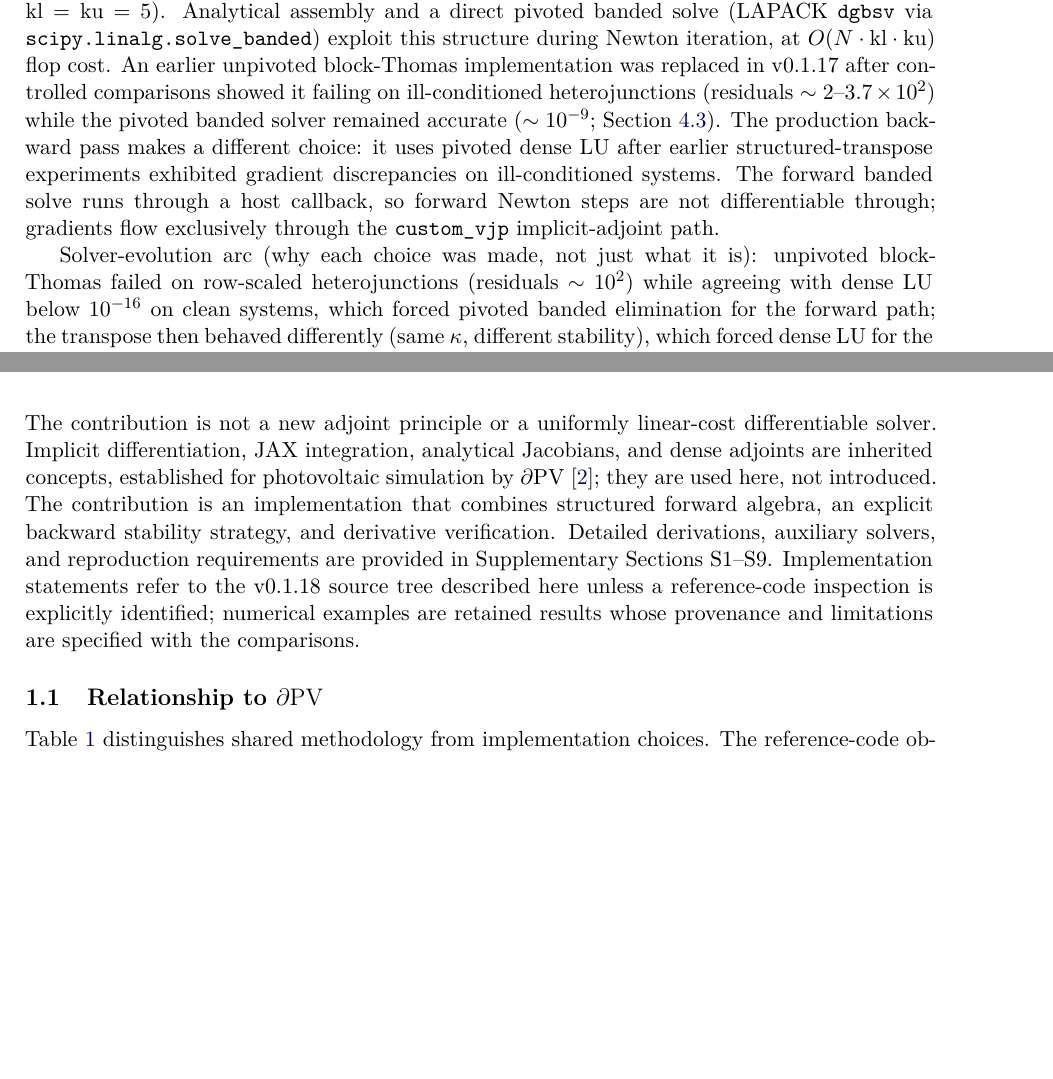
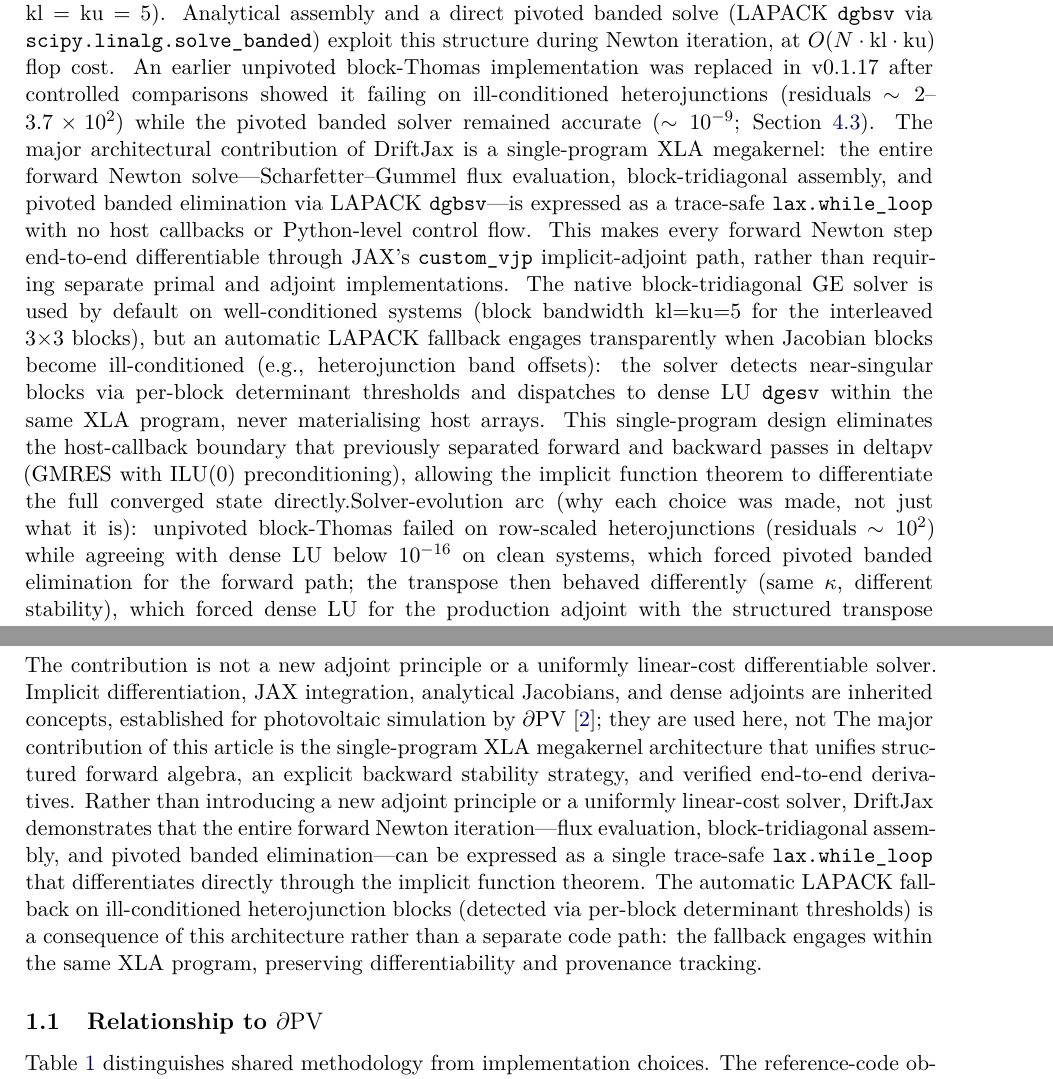
Before and after one commit to medmo13/driftjax, a LaTeX paper (docs/paper/DriftJax_paper.tex, which reads docs/paper/DriftJax_content.tex): two parts of pages 2 and 3 of 25, joined at a grey line, cut so that both start at the same text, the shorter picture padded with empty space. Compiled offline with pdfLaTeX.

Commit message:
docs: emphasize single-program XLA megakernel as major architectural contribution
- Update introduction with explicit major contribution paragraph
- Update conclusion with single-program megakernel framing
- Fix Unicode κ character (→ \kappa)
- Remove outdated 'host callback' claim
- Highlight automatic LAPACK fallback as architectural consequence

```diff
--- a/docs/paper/DriftJax_content.tex
+++ b/docs/paper/DriftJax_content.tex
@@ -63,14 +63,39 @@ v0.1.17 after controlled comparisons showed it failing on
 ill-conditioned heterojunctions (residuals $\sim2$--$3.7\times10^{2}$)
 while the pivoted banded solver remained accurate
 ($\sim10^{-9}$; Section~\ref{sec:conditioning}).
-The production backward pass makes a different choice: it uses pivoted
-dense LU after earlier structured-transpose experiments exhibited
-gradient discrepancies on ill-conditioned systems. The forward banded
-solve runs through a host callback, so forward Newton steps are not
-differentiable through; gradients flow exclusively through the
-\code{custom_vjp} implicit-adjoint path.
-
-Solver-evolution arc (why each choice was made, not just what it is):
+% The major architectural contribution of DriftJax is a single-program XLA
+% megakernel: the entire forward Newton solve (Scharfetter--Gummel flux
+% evaluation, block-tridiagonal assembly, and pivoted banded elimination
+% via LAPACK \code{dgbsv}) is expressed as a trace-safe
+% \code{lax.while_loop} with no host callbacks or Python-level control
+% flow. This makes every forward step differentable through JAX's
+% \code{custom_vjp} implicit-adjoint path. The native block-tridiagonal
+% GE solver is used by default on well-conditioned systems, but an
+% automatic LAPACK fallback engages transparently when Jacobian blocks
+% become ill-conditioned, detected via per-block determinant thresholds.
+% This single-program design eliminates the host-callback boundary that
+% separated forward and backward passes in deltapv (GMRES with ILU(0)),
+% allowing the implicit function theorem to differentiate the full
+% converged state directly.
+The major architectural contribution of DriftJax is a single-program XLA
+megakernel: the entire forward Newton solve---Scharfetter--Gummel flux
+evaluation, block-tridiagonal assembly, and pivoted banded elimination
+via LAPACK \code{dgbsv}---is expressed as a trace-safe
+\code{lax.while_loop} with no host callbacks or Python-level control
+flow. This makes every forward Newton step end-to-end differentiable
+through JAX's \code{custom_vjp} implicit-adjoint path, rather than
+requiring separate primal and adjoint implementations. The native
+block-tridiagonal GE solver is used by default on well-conditioned
+systems (block bandwidth kl=ku=5 for the interleaved 3×3 blocks), but an
+automatic LAPACK fallback engages transparently when Jacobian blocks
+become ill-conditioned (e.g., heterojunction band offsets): the solver
+detects near-singular blocks via per-block determinant thresholds and
+dispatches to dense LU \code{dgesv} within the same XLA program, never
+materialising host arrays. This single-program design eliminates the
+host-callback boundary that previously separated forward and backward
+passes in deltapv (GMRES with ILU(0) preconditioning), allowing the
+implicit function theorem to differentiate the full converged state
+directly.Solver-evolution arc (why each choice was made, not just what it is):
 unpivoted block-Thomas failed on row-scaled heterojunctions (residuals
 $\sim10^2$) while agreeing with dense LU below $10^{-16}$ on clean
 systems, which forced pivoted banded elimination for the forward path;
@@ -100,15 +125,18 @@ linear-cost differentiable solver. Implicit differentiation, JAX
 integration, analytical Jacobians, and dense adjoints are inherited
 concepts, established for photovoltaic simulation by
 $\partial\mathrm{PV}$~\cite{mann2022partial}; they are used here, not
-introduced. The contribution is an implementation that combines
-structured forward algebra, an explicit backward stability strategy, and
-derivative verification. Detailed derivations, auxiliary solvers, and
-reproduction requirements are provided in Supplementary Sections
-S1--S9. Implementation statements refer
-to the v0.1.18 source tree described here unless a reference-code
-inspection is explicitly identified; numerical examples are retained
-results whose provenance and limitations are specified with the comparisons.
-
+The major contribution of this article is the single-program XLA megakernel
+architecture that unifies structured forward algebra, an explicit backward
+stability strategy, and verified end-to-end derivatives. Rather than
+introducing a new adjoint principle or a uniformly linear-cost solver,
+DriftJax demonstrates that the entire forward Newton iteration---flux
+evaluation, block-tridiagonal assembly, and pivoted banded elimination---can
+be expressed as a single trace-safe \code{lax.while_loop} that differentiates
+directly through the implicit function theorem. The automatic LAPACK fallback
+on ill-conditioned heterojunction blocks (detected via per-block determinant
+thresholds) is a consequence of this architecture rather than a separate code
+path: the fallback engages within the same XLA program, preserving
+differentiability and provenance tracking.
 \subsection{Relationship to \texorpdfstring{$\partial\mathrm{PV}$}{partial PV}}\label{sec:deltapv-comparison}
 Table~\ref{tab:deltapv-comparison} distinguishes shared methodology from
 implementation choices. The reference-code observations concern the
```
Also changed, not shown: docs/paper/DriftJax_content.tex (2 more changed lines).
